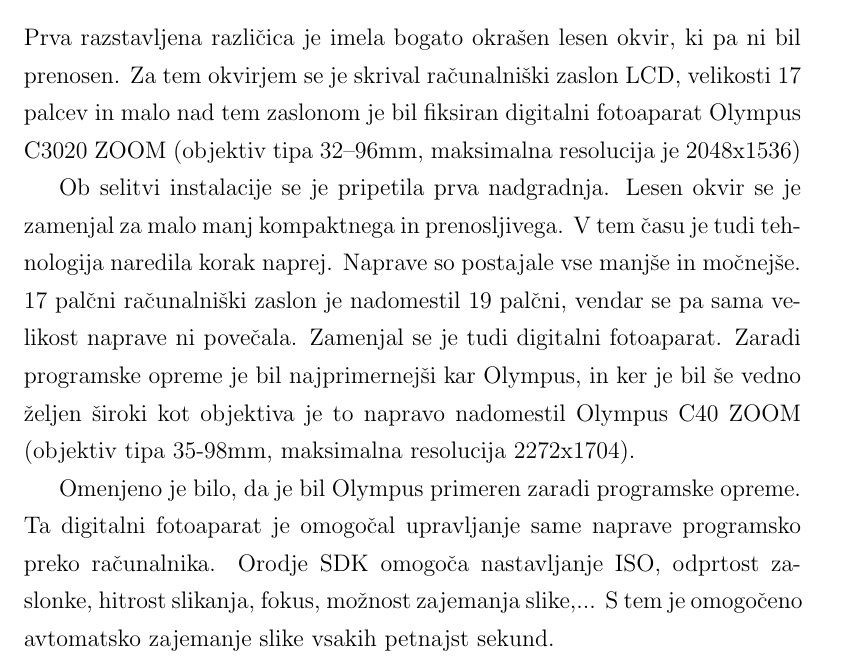
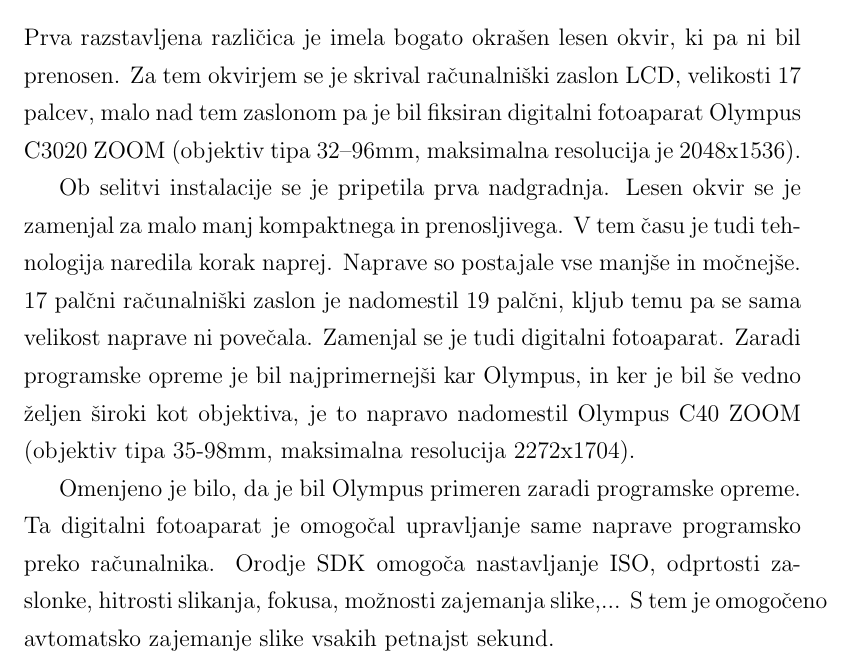
Before and after one commit to majcn/FrameOfFame, a LaTeX thesis (report/master.tex, which reads report/content/magistrska_naloga.tex): part of page 24 of 60, cut so that both start at the same text. Compiled offline with pdfLaTeX.

Commit message:
popravki 4.poglavje

```diff
--- a/report/content/magistrska_naloga.tex
+++ b/report/content/magistrska_naloga.tex
@@ -90,24 +90,18 @@
 \end{figure}
 
 \section{Strojna in programska oprema}
-Prva razstavljena različica je imela bogato okrašen lesen okvir, ki pa ni bil
-prenosen. Za tem okvirjem se je skrival računalniški zaslon LCD, velikosti 17
-palcev in malo nad tem zaslonom je bil fiksiran digitalni fotoaparat Olympus
-C3020 ZOOM (objektiv tipa 32–96mm, maksimalna resolucija je 2048x1536)
+Prva razstavljena različica je imela bogato okrašen lesen okvir, ki pa ni bil prenosen. Za tem okvirjem se je skrival računalniški zaslon LCD, velikosti 17
+palcev, malo nad tem zaslonom pa je bil fiksiran digitalni fotoaparat Olympus C3020 ZOOM (objektiv tipa 32–96mm, maksimalna resolucija je 2048x1536).
 
 Ob selitvi instalacije se je pripetila prva nadgradnja. Lesen okvir se je
 zamenjal za malo manj kompaktnega in prenosljivega. V tem času je tudi
-tehnologija naredila korak naprej. Naprave so postajale vse manjše in
-močnejše. 17 palčni računalniški zaslon je nadomestil 19 palčni, vendar se pa
-sama velikost naprave ni povečala. Zamenjal se je tudi digitalni fotoaparat.
+tehnologija naredila korak naprej. Naprave so postajale vse manjše in močnejše. 17 palčni računalniški zaslon je nadomestil 19 palčni, kljub temu pa se sama velikost naprave ni povečala. Zamenjal se je tudi digitalni fotoaparat.
 Zaradi programske opreme je bil najprimernejši kar Olympus, in ker je bil še
-vedno željen široki kot objektiva je to napravo nadomestil Olympus C40 ZOOM
-(objektiv tipa 35-98mm, maksimalna resolucija 2272x1704).
+vedno željen široki kot objektiva, je to napravo nadomestil Olympus C40 ZOOM (objektiv tipa 35-98mm, maksimalna resolucija 2272x1704).
 
 Omenjeno je bilo, da je bil Olympus primeren zaradi programske opreme. Ta
 digitalni fotoaparat je omogočal upravljanje same naprave programsko preko
-računalnika. Orodje SDK omogoča nastavljanje ISO, odprtost zaslonke, hitrost
-slikanja, fokus, možnost zajemanja slike,... S tem je omogočeno avtomatsko
+računalnika. Orodje SDK omogoča nastavljanje ISO, odprtosti zaslonke, hitrosti slikanja, fokusa, možnosti zajemanja slike,... S tem je omogočeno avtomatsko
 zajemanje slike vsakih petnajst sekund.
 
 
```
